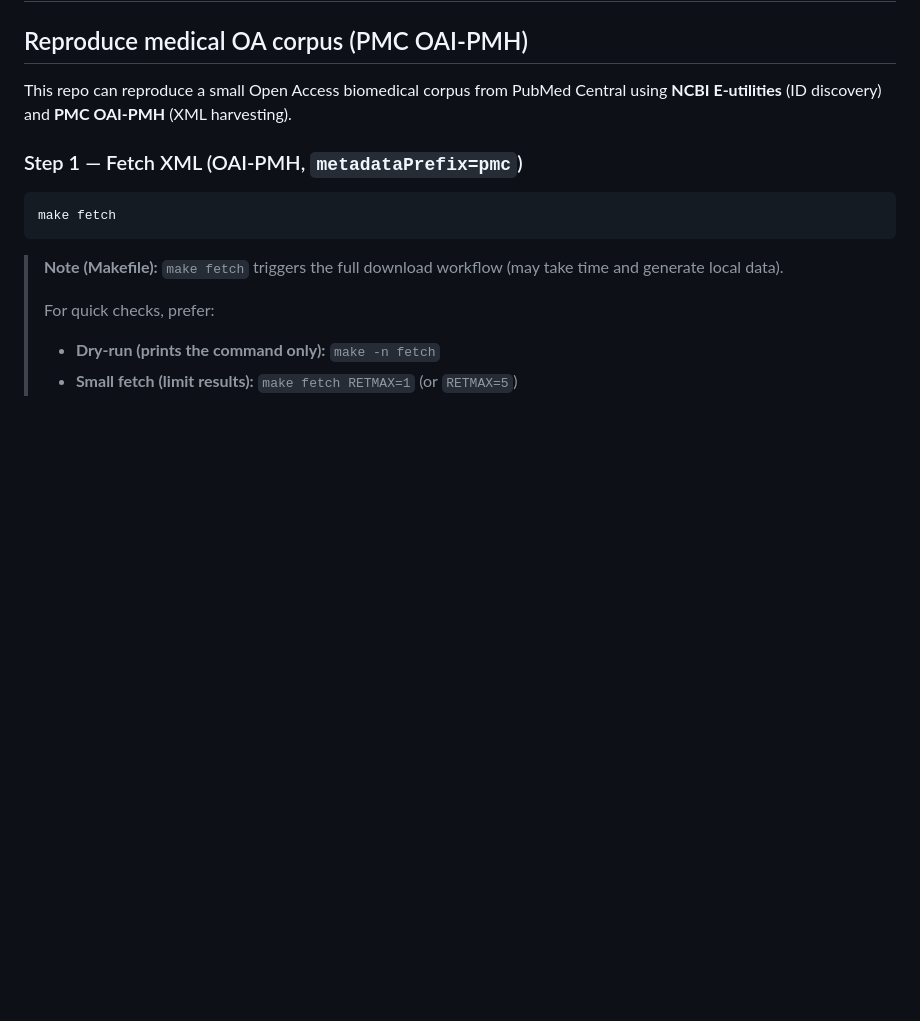
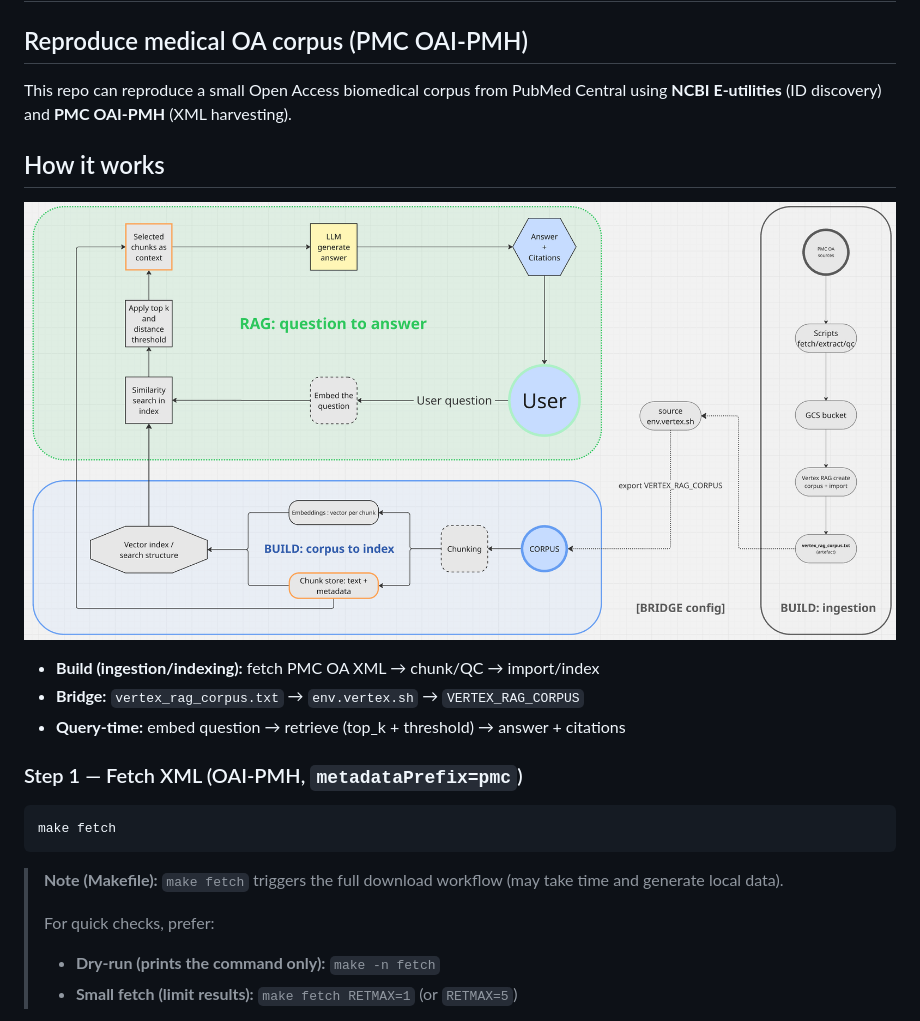
Before and after one commit to sebbreton-xyz/l3opold-vertex-rag-public, a Markdown page: README.md, the part around the change. Rendered like a GitHub page; blank space fills up the shorter version.

Commit message:
Add architecture overview to README
Added a section explaining the architecture and workflow of the PMC OAI-PMH corpus reproduction process.

````diff
--- a/README.md
+++ b/README.md
@@ -108,6 +108,14 @@ python3 -m scripts.demo_playbook_local
 
 This repo can reproduce a small Open Access biomedical corpus from PubMed Central using **NCBI E-utilities** (ID discovery) and **PMC OAI-PMH** (XML harvesting).
 
+## How it works
+
+[![Architecture overview](assets/L3opold_architecture.png)](assets/L3opold_architecture.png)
+
+- **Build (ingestion/indexing):** fetch PMC OA XML → chunk/QC → import/index
+- **Bridge:** `vertex_rag_corpus.txt` → `env.vertex.sh` → `VERTEX_RAG_CORPUS`
+- **Query-time:** embed question → retrieve (top_k + threshold) → answer + citations
+
 ### Step 1 — Fetch XML (OAI-PMH, `metadataPrefix=pmc`)
 
 ```bash
````
